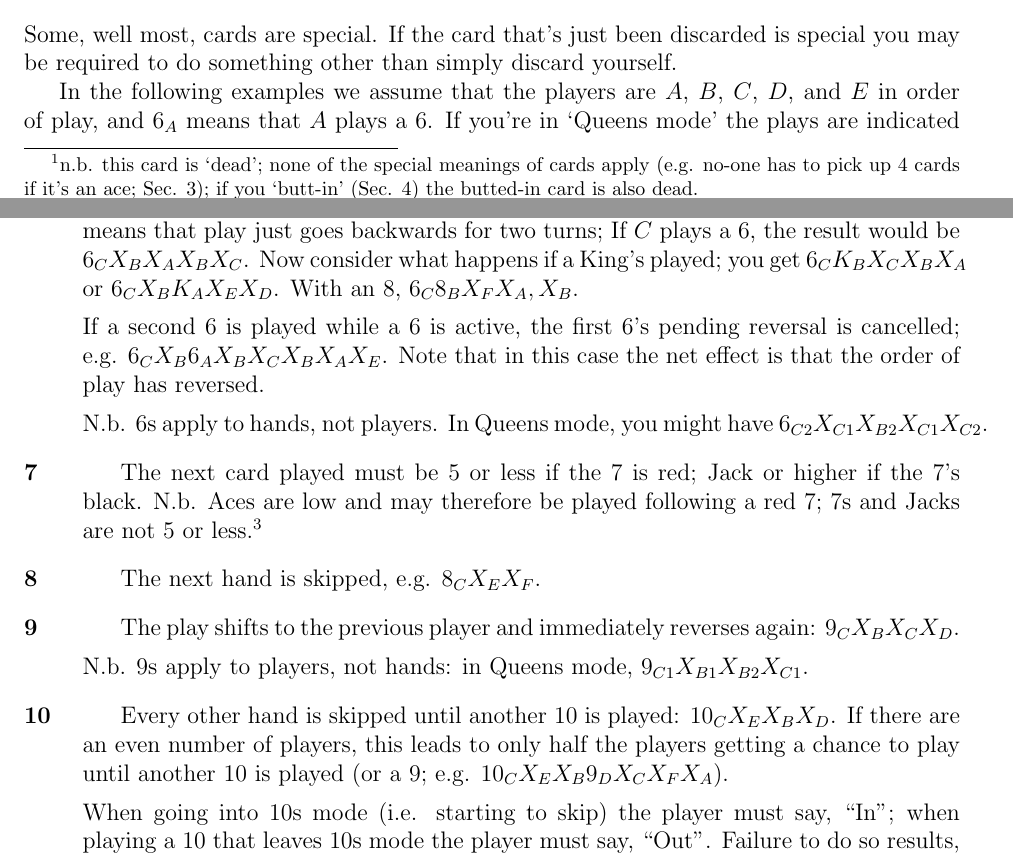
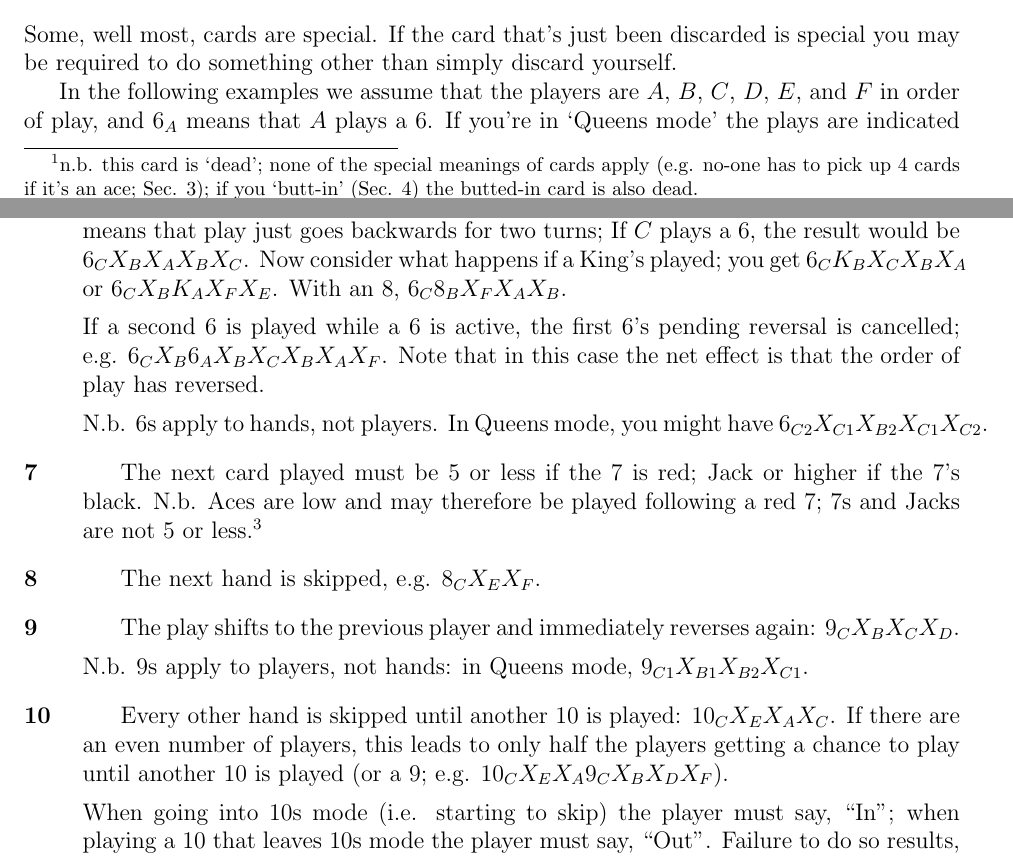
Before and after one commit to RobertLuptonTheGood/UncleBaiting, a LaTeX document (uncleBaiting.tex): two parts of pages 1 and 2 of 5, joined at a grey line, cut so that both start at the same text. Compiled offline with pdfLaTeX.

Commit message:
We sometimes referred to player F, sometimes not

```diff
--- a/uncleBaiting.tex
+++ b/uncleBaiting.tex
@@ -57,7 +57,7 @@ shuffler while this is being done.
 Some, well most, cards are special.  If the card that's just been discarded is special you
 may be required to do something other than simply discard yourself.
 
-In the following examples we assume that the players are $A$, $B$, $C$, $D$, and $E$ in order of play,
+In the following examples we assume that the players are $A$, $B$, $C$, $D$, $E$, and $F$ in order of play,
 and $6_A$ means that $A$ plays a 6.  If you're in `Queens mode' the plays are indicated as e.g. $X_{A1} X_{A2} X_{B1}$,
 where $A1$ means $A$'s leading hand, in other words the hand that plays first.
 
@@ -79,11 +79,11 @@ you're in Queens mode.
     more hands have been played it reverses again.  In the simple case this means that play just goes backwards
     for two turns; If $C$ plays
     a 6, the result would be $6_C X_B X_A X_B X_C$.  Now consider what happens if a
-    King's played;  you get $6_C K_B X_C X_B X_A$ or $6_C X_B K_A X_E X_D$.  With an 8,
-    $6_C 8_B X_F X_A, X_B$.
+    King's played;  you get $6_C K_B X_C X_B X_A$ or $6_C X_B K_A X_F X_E$.  With an 8,
+    $6_C 8_B X_F X_A X_B$.
 
     If a second 6 is played while a 6 is active, the first 6's pending reversal is cancelled; e.g.  $6_C X_B
-    6_A X_B X_C X_B X_A X_E$.  Note that in this case the net effect is that the order of play has reversed.
+    6_A X_B X_C X_B X_A X_F$.  Note that in this case the net effect is that the order of play has reversed.
 
     N.b. 6s apply to hands, not players.  In Queens mode, you might have $6_{C2} X_{C1} X_{B2} X_{C1} X_{C2}$.
 
@@ -102,9 +102,9 @@ you're in Queens mode.
     N.b. 9s apply to players, not hands: in Queens mode, $9_{C1} X_{B1} X_{B2} X_{C1}$.
 
   \item[\card{10}]
-    Every other hand is skipped until another 10 is played: $10_C X_E X_B X_D$.  If there are an even number of
+    Every other hand is skipped until another 10 is played: $10_C X_E X_A X_C$.  If there are an even number of
     players, this leads to only half the players getting a chance to play until another
-    10 is played (or a 9; e.g.  $10_C X_E X_B 9_D X_C X_F X_A$).
+    10 is played (or a 9; e.g.  $10_C X_E X_A 9_C X_B X_D X_F$).
 
     When going into 10s mode (i.e. starting to skip) the player must say, ``In''; when playing a
     10 that leaves 10s mode the player must say, ``Out''.  Failure to do so results, of course,
```
